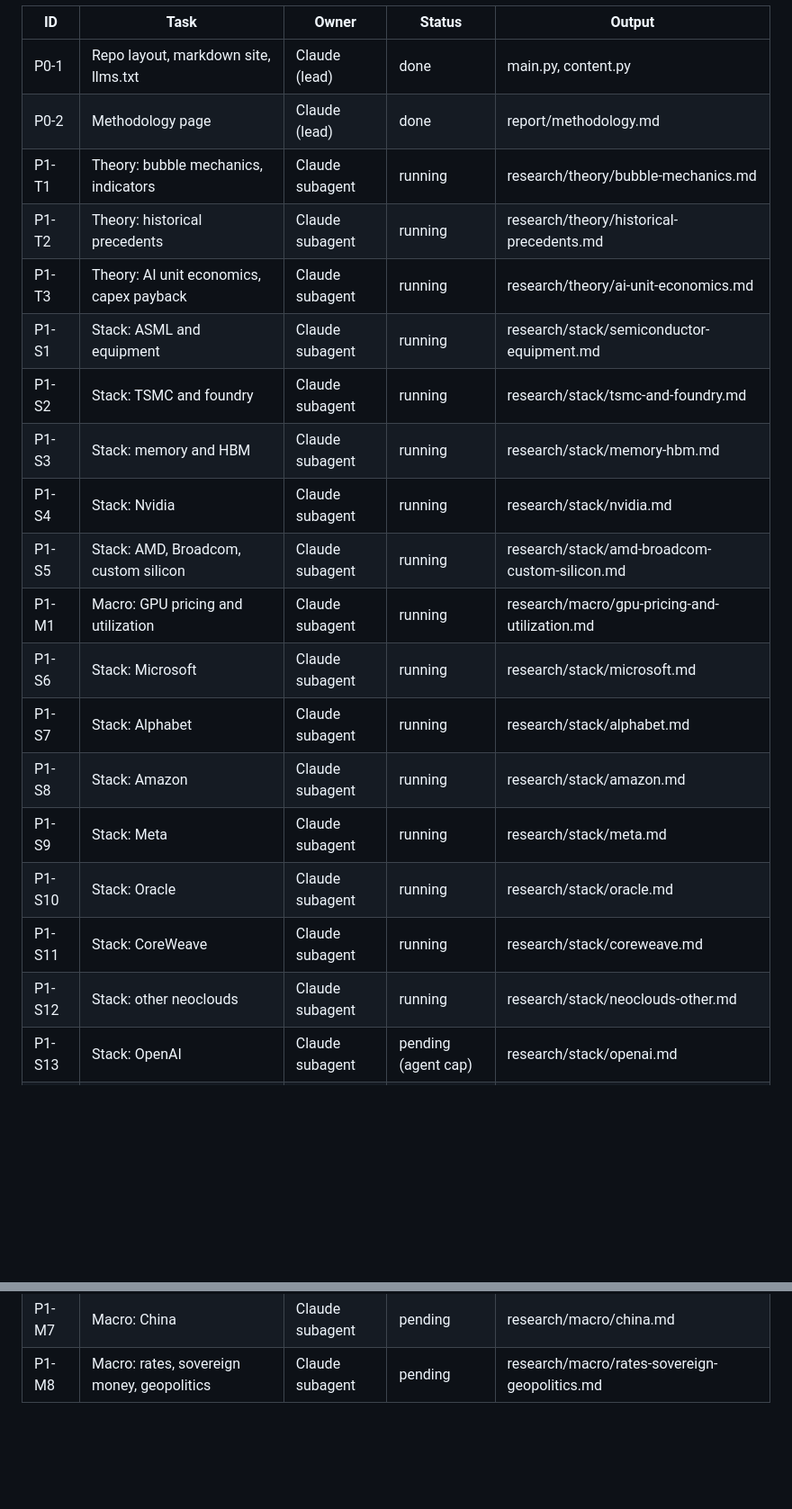
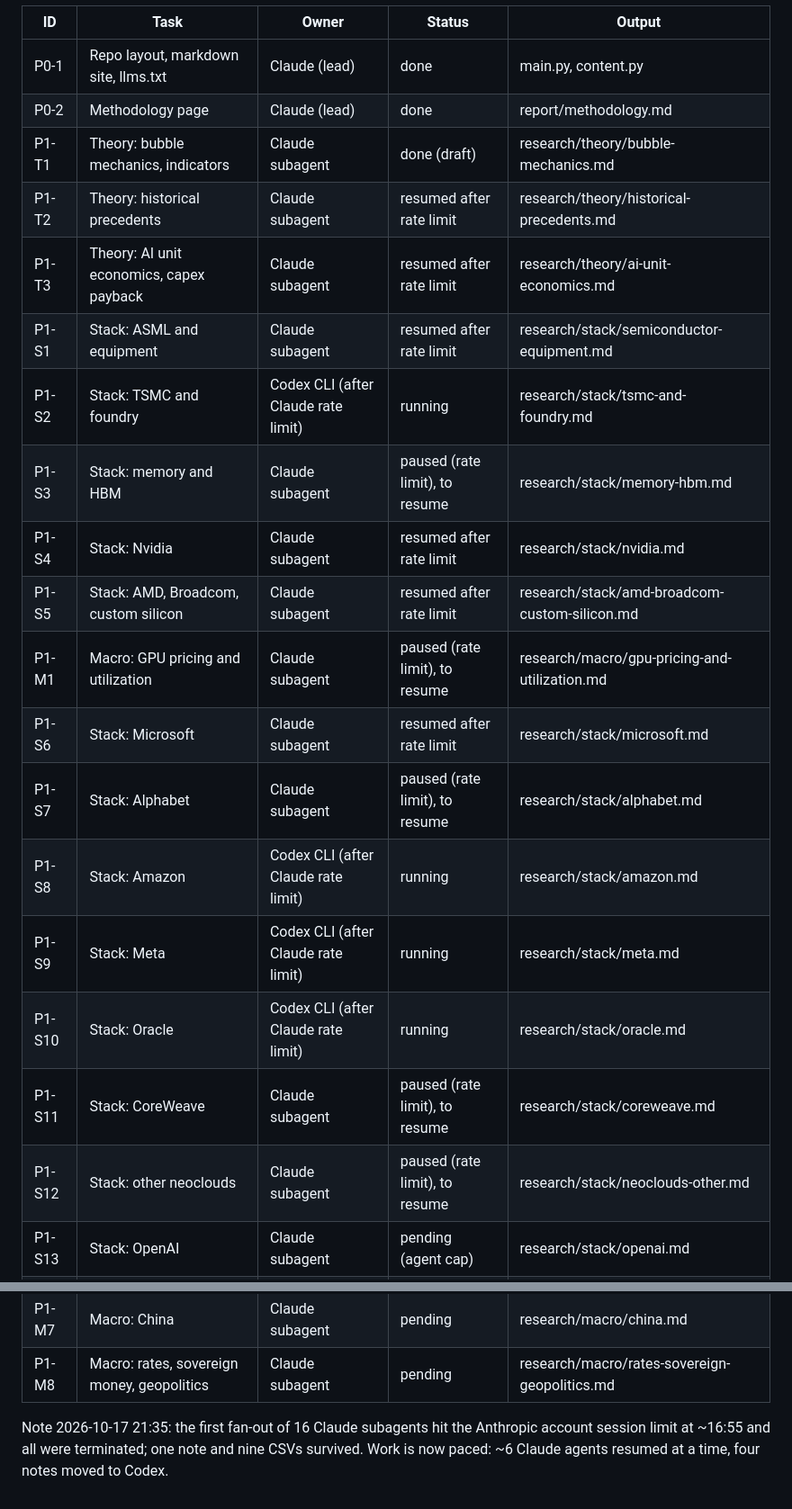
Before and after one commit to marcinbogdanski/bubble-not-bubble, a Markdown page: tasks/tasks.md, 2 parts joined by grey strips. Shown at 90% size. GitHub-like rendering; blank space fills up the shorter version.

Commit message:
tasks: rate-limit incident, Codex takes four notes

```diff
--- a/tasks/tasks.md
+++ b/tasks/tasks.md
@@ -7,22 +7,22 @@ Status of agent work. Lead agent: Claude (this repo's Claude chats). Phases:
 |----|------|-------|--------|--------|
 | P0-1 | Repo layout, markdown site, llms.txt | Claude (lead) | done | main.py, content.py |
 | P0-2 | Methodology page | Claude (lead) | done | report/methodology.md |
-| P1-T1 | Theory: bubble mechanics, indicators | Claude subagent | running | research/theory/bubble-mechanics.md |
-| P1-T2 | Theory: historical precedents | Claude subagent | running | research/theory/historical-precedents.md |
-| P1-T3 | Theory: AI unit economics, capex payback | Claude subagent | running | research/theory/ai-unit-economics.md |
-| P1-S1 | Stack: ASML and equipment | Claude subagent | running | research/stack/semiconductor-equipment.md |
-| P1-S2 | Stack: TSMC and foundry | Claude subagent | running | research/stack/tsmc-and-foundry.md |
-| P1-S3 | Stack: memory and HBM | Claude subagent | running | research/stack/memory-hbm.md |
-| P1-S4 | Stack: Nvidia | Claude subagent | running | research/stack/nvidia.md |
-| P1-S5 | Stack: AMD, Broadcom, custom silicon | Claude subagent | running | research/stack/amd-broadcom-custom-silicon.md |
-| P1-M1 | Macro: GPU pricing and utilization | Claude subagent | running | research/macro/gpu-pricing-and-utilization.md |
-| P1-S6 | Stack: Microsoft | Claude subagent | running | research/stack/microsoft.md |
-| P1-S7 | Stack: Alphabet | Claude subagent | running | research/stack/alphabet.md |
-| P1-S8 | Stack: Amazon | Claude subagent | running | research/stack/amazon.md |
-| P1-S9 | Stack: Meta | Claude subagent | running | research/stack/meta.md |
-| P1-S10 | Stack: Oracle | Claude subagent | running | research/stack/oracle.md |
-| P1-S11 | Stack: CoreWeave | Claude subagent | running | research/stack/coreweave.md |
-| P1-S12 | Stack: other neoclouds | Claude subagent | running | research/stack/neoclouds-other.md |
+| P1-T1 | Theory: bubble mechanics, indicators | Claude subagent | done (draft) | research/theory/bubble-mechanics.md |
+| P1-T2 | Theory: historical precedents | Claude subagent | resumed after rate limit | research/theory/historical-precedents.md |
+| P1-T3 | Theory: AI unit economics, capex payback | Claude subagent | resumed after rate limit | research/theory/ai-unit-economics.md |
+| P1-S1 | Stack: ASML and equipment | Claude subagent | resumed after rate limit | research/stack/semiconductor-equipment.md |
+| P1-S2 | Stack: TSMC and foundry | Codex CLI (after Claude rate limit) | running | research/stack/tsmc-and-foundry.md |
+| P1-S3 | Stack: memory and HBM | Claude subagent | paused (rate limit), to resume | research/stack/memory-hbm.md |
+| P1-S4 | Stack: Nvidia | Claude subagent | resumed after rate limit | research/stack/nvidia.md |
+| P1-S5 | Stack: AMD, Broadcom, custom silicon | Claude subagent | resumed after rate limit | research/stack/amd-broadcom-custom-silicon.md |
+| P1-M1 | Macro: GPU pricing and utilization | Claude subagent | paused (rate limit), to resume | research/macro/gpu-pricing-and-utilization.md |
+| P1-S6 | Stack: Microsoft | Claude subagent | resumed after rate limit | research/stack/microsoft.md |
+| P1-S7 | Stack: Alphabet | Claude subagent | paused (rate limit), to resume | research/stack/alphabet.md |
+| P1-S8 | Stack: Amazon | Codex CLI (after Claude rate limit) | running | research/stack/amazon.md |
+| P1-S9 | Stack: Meta | Codex CLI (after Claude rate limit) | running | research/stack/meta.md |
+| P1-S10 | Stack: Oracle | Codex CLI (after Claude rate limit) | running | research/stack/oracle.md |
+| P1-S11 | Stack: CoreWeave | Claude subagent | paused (rate limit), to resume | research/stack/coreweave.md |
+| P1-S12 | Stack: other neoclouds | Claude subagent | paused (rate limit), to resume | research/stack/neoclouds-other.md |
 | P1-S13 | Stack: OpenAI | Claude subagent | pending (agent cap) | research/stack/openai.md |
 | P1-S14 | Stack: Anthropic | Claude subagent | pending (agent cap) | research/stack/anthropic.md |
 | P1-S15 | Stack: xAI, neolabs, Chinese labs, apps | Claude subagent | pending (agent cap) | research/stack/labs-other.md |
@@ -34,3 +34,6 @@ Status of agent work. Lead agent: Claude (this repo's Claude chats). Phases:
 | P1-M6 | Macro: demand side, adoption, revenue | Claude subagent | pending | research/macro/demand-side.md |
 | P1-M7 | Macro: China | Claude subagent | pending | research/macro/china.md |
 | P1-M8 | Macro: rates, sovereign money, geopolitics | Claude subagent | pending | research/macro/rates-sovereign-geopolitics.md |
+
+
+Note 2026-10-17 21:35: the first fan-out of 16 Claude subagents hit the Anthropic account session limit at ~16:55 and all were terminated; one note and nine CSVs survived. Work is now paced: ~6 Claude agents resumed at a time, four notes moved to Codex.
```
Also changed, not shown: tasks/CODEX_NOTE_PROMPT.md (added, +5 -0 lines).
